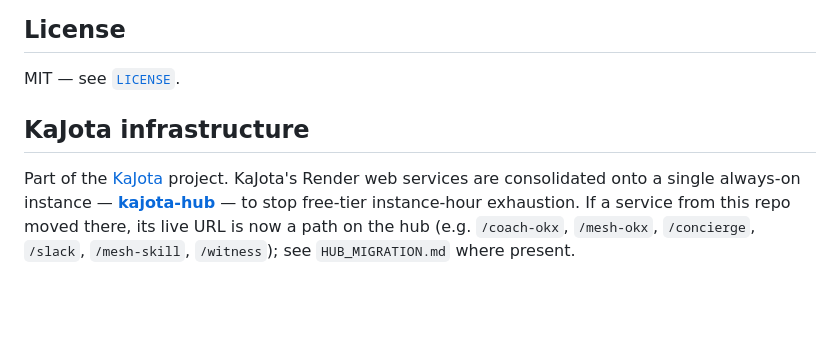
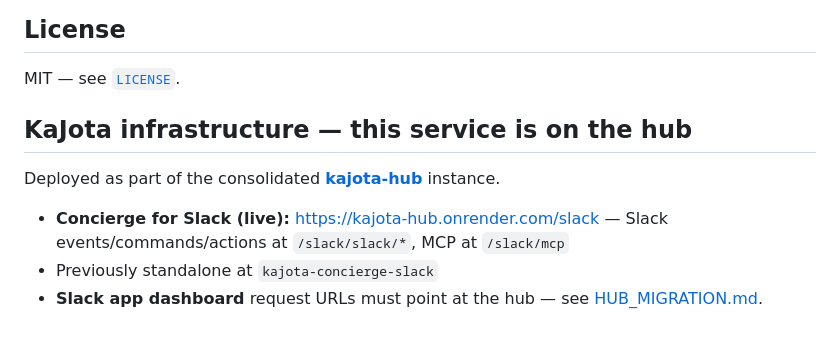
Before and after one commit to KaJota-inc/kajota-coach, a Markdown page: README.md, the part around the change. Drawn GitHub-style; blank space fills up the shorter version.

Commit message:
docs: specific hub deployment note (this repo's services live on kajota-hub)
Co-Authored-By: Claude Opus 4.8 <noreply@anthropic.com>

```diff
--- a/README.md
+++ b/README.md
@@ -110,12 +110,12 @@ The Coach API endpoint is **auth-required** server-side, so the app starts with
 ## License
 
 MIT — see [`LICENSE`](LICENSE).
+
 <!-- kajota-hub-note -->
-## KaJota infrastructure
+## KaJota infrastructure — this service is on the hub
 
-Part of the [KaJota](https://github.com/KaJota-inc) project. KaJota's Render web
-services are consolidated onto a single always-on instance —
-**[kajota-hub](https://kajota-hub.onrender.com)** — to stop free-tier
-instance-hour exhaustion. If a service from this repo moved there, its live URL
-is now a path on the hub (e.g. `/coach-okx`, `/mesh-okx`, `/concierge`,
-`/slack`, `/mesh-skill`, `/witness`); see `HUB_MIGRATION.md` where present.
+Deployed as part of the consolidated **[kajota-hub](https://kajota-hub.onrender.com)** instance.
+
+- **Concierge for Slack (live):** https://kajota-hub.onrender.com/slack — Slack events/commands/actions at `/slack/slack/*`, MCP at `/slack/mcp`
+- Previously standalone at `kajota-concierge-slack`
+- **Slack app dashboard** request URLs must point at the hub — see [HUB_MIGRATION.md](HUB_MIGRATION.md).
```
